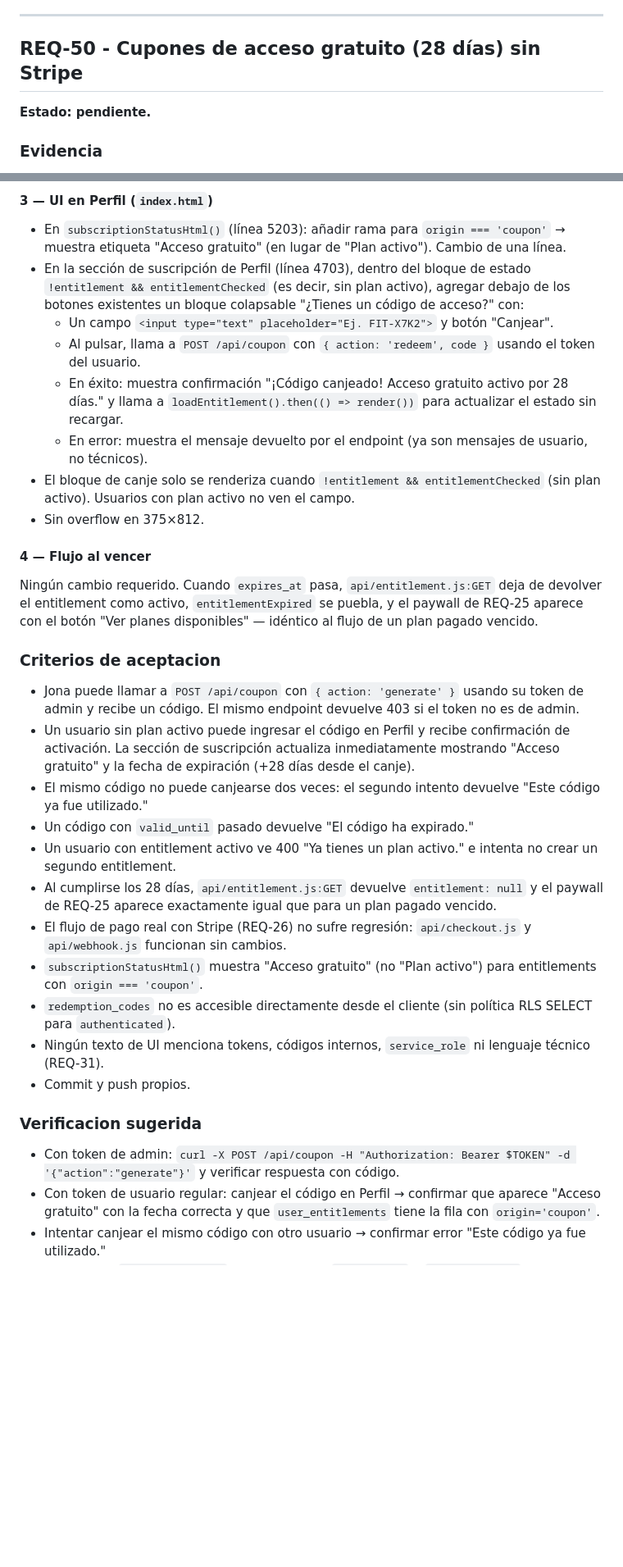
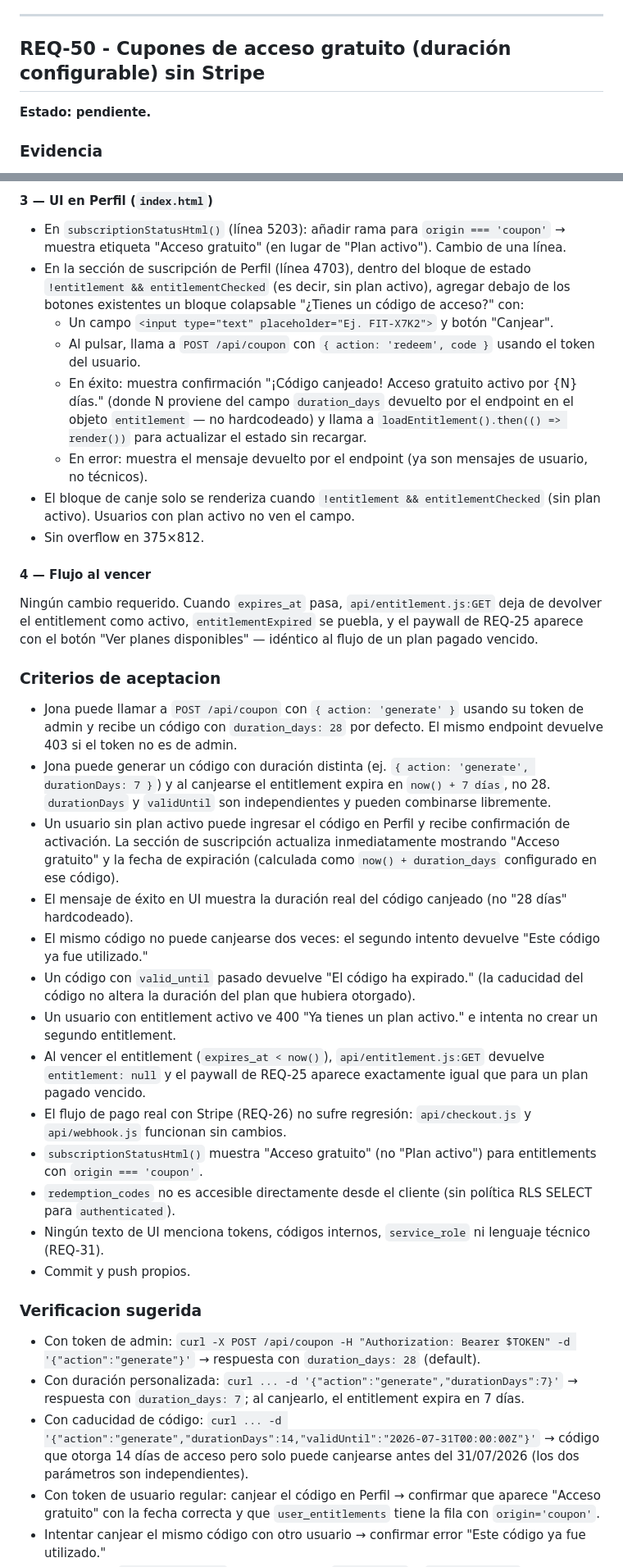
Before and after one commit to jlazoirus/Fitbud, a Markdown page: REQUIREMENTS.md, 2 parts joined by grey strips. Shown at 82% size. Drawn GitHub-style; blank space fills up the shorter version.

Commit message:
docs(REQ-50): ajuste de alcance — duración del plan configurable por código
Antes de implementar REQ-50, se clarifica el diseño del endpoint de
generación de cupones para soportar `durationDays` como parámetro
independiente y configurable (default 28, pero puede ser 7, 14, 60, etc.).

Cambios documentales:
- Título actualizado: "(28 días)" → "(duración configurable)".
- Objetivo reescrito para reflejar que cada código puede tener su propia
  duración de acceso al generarlo.
- Descripción de la columna `duration_days` ampliada con la distinción
  explícita entre los dos conceptos independientes:
    · `duration_days` = cuánto dura el plan gratuito una vez canjeado.
    · `valid_until` = hasta cuándo el código mismo puede canjearse.
- Sección de parámetros del endpoint `generate` desglosada en bullets
  separados con nota explícita de independencia entre ambos parámetros.
- Mensaje de éxito en UI: "{N} días" dinámico desde la respuesta,
  no "28 días" hardcodeado.
- Criterios de aceptación: se añade caso de duración personalizada,
  se elimina "28 días" hardcodeado de todos los criterios.
- Verificación sugerida: ejemplos de curl con `durationDays` y combinación
  `durationDays + validUntil`.

No se toca código ni agent-loop.json.

Co-Authored-By: Claude Sonnet 4.6 <noreply@anthropic.com>

```diff
--- a/REQUIREMENTS.md
+++ b/REQUIREMENTS.md
@@ -2718,7 +2719,7 @@ No aplica verificación técnica automatizada. La verificación es documental:
 
 ---
 
-## REQ-50 - Cupones de acceso gratuito (28 días) sin Stripe
+## REQ-50 - Cupones de acceso gratuito (duración configurable) sin Stripe
 
 **Estado: pendiente.**
 
@@ -2797,7 +2801,7 @@ Maneja dos acciones en un único archivo serverless para mantener la convención
 - En la sección de suscripción de Perfil (línea 4703), dentro del bloque de estado `!entitlement && entitlementChecked` (es decir, sin plan activo), agregar debajo de los botones existentes un bloque colapsable "¿Tienes un código de acceso?" con:
   - Un campo `<input type="text" placeholder="Ej. FIT-X7K2">` y botón "Canjear".
   - Al pulsar, llama a `POST /api/coupon` con `{ action: 'redeem', code }` usando el token del usuario.
-  - En éxito: muestra confirmación "¡Código canjeado! Acceso gratuito activo por 28 días." y llama a `loadEntitlement().then(() => render())` para actualizar el estado sin recargar.
+  - En éxito: muestra confirmación "¡Código canjeado! Acceso gratuito activo por {N} días." (donde N proviene del campo `duration_days` devuelto por el endpoint en el objeto `entitlement` — no hardcodeado) y llama a `loadEntitlement().then(() => render())` para actualizar el estado sin recargar.
   - En error: muestra el mensaje devuelto por el endpoint (ya son mensajes de usuario, no técnicos).
 - El bloque de canje solo se renderiza cuando `!entitlement && entitlementChecked` (sin plan activo). Usuarios con plan activo no ven el campo.
 - Sin overflow en 375×812.
@@ -2808,12 +2812,14 @@ Ningún cambio requerido. Cuando `expires_at` pasa, `api/entitlement.js:GET` dej
 
 ### Criterios de aceptacion
 
-- Jona puede llamar a `POST /api/coupon` con `{ action: 'generate' }` usando su token de admin y recibe un código. El mismo endpoint devuelve 403 si el token no es de admin.
-- Un usuario sin plan activo puede ingresar el código en Perfil y recibe confirmación de activación. La sección de suscripción actualiza inmediatamente mostrando "Acceso gratuito" y la fecha de expiración (+28 días desde el canje).
+- Jona puede llamar a `POST /api/coupon` con `{ action: 'generate' }` usando su token de admin y recibe un código con `duration_days: 28` por defecto. El mismo endpoint devuelve 403 si el token no es de admin.
+- Jona puede generar un código con duración distinta (ej. `{ action: 'generate', durationDays: 7 }`) y al canjearse el entitlement expira en `now() + 7 días`, no 28. `durationDays` y `validUntil` son independientes y pueden combinarse libremente.
+- Un usuario sin plan activo puede ingresar el código en Perfil y recibe confirmación de activación. La sección de suscripción actualiza inmediatamente mostrando "Acceso gratuito" y la fecha de expiración (calculada como `now() + duration_days` configurado en ese código).
+- El mensaje de éxito en UI muestra la duración real del código canjeado (no "28 días" hardcodeado).
 - El mismo código no puede canjearse dos veces: el segundo intento devuelve "Este código ya fue utilizado."
-- Un código con `valid_until` pasado devuelve "El código ha expirado."
+- Un código con `valid_until` pasado devuelve "El código ha expirado." (la caducidad del código no altera la duración del plan que hubiera otorgado).
 - Un usuario con entitlement activo ve 400 "Ya tienes un plan activo." e intenta no crear un segundo entitlement.
-- Al cumplirse los 28 días, `api/entitlement.js:GET` devuelve `entitlement: null` y el paywall de REQ-25 aparece exactamente igual que para un plan pagado vencido.
+- Al vencer el entitlement (`expires_at < now()`), `api/entitlement.js:GET` devuelve `entitlement: null` y el paywall de REQ-25 aparece exactamente igual que para un plan pagado vencido.
 - El flujo de pago real con Stripe (REQ-26) no sufre regresión: `api/checkout.js` y `api/webhook.js` funcionan sin cambios.
 - `subscriptionStatusHtml()` muestra "Acceso gratuito" (no "Plan activo") para entitlements con `origin === 'coupon'`.
 - `redemption_codes` no es accesible directamente desde el cliente (sin política RLS SELECT para `authenticated`).
@@ -2822,7 +2828,9 @@ Ningún cambio requerido. Cuando `expires_at` pasa, `api/entitlement.js:GET` dej
 
 ### Verificacion sugerida
 
-- Con token de admin: `curl -X POST /api/coupon -H "Authorization: Bearer $TOKEN" -d '{"action":"generate"}'` y verificar respuesta con código.
+- Con token de admin: `curl -X POST /api/coupon -H "Authorization: Bearer $TOKEN" -d '{"action":"generate"}'` → respuesta con `duration_days: 28` (default).
+- Con duración personalizada: `curl ... -d '{"action":"generate","durationDays":7}'` → respuesta con `duration_days: 7`; al canjearlo, el entitlement expira en 7 días.
+- Con caducidad de código: `curl ... -d '{"action":"generate","durationDays":14,"validUntil":"2026-07-31T00:00:00Z"}'` → código que otorga 14 días de acceso pero solo puede canjearse antes del 31/07/2026 (los dos parámetros son independientes).
 - Con token de usuario regular: canjear el código en Perfil → confirmar que aparece "Acceso gratuito" con la fecha correcta y que `user_entitlements` tiene la fila con `origin='coupon'`.
 - Intentar canjear el mismo código con otro usuario → confirmar error "Este código ya fue utilizado."
 - Verificar en `redemption_codes` que la fila tiene `redeemed_by` y `entitlement_id` correctos.
```
Also changed, not shown: other parts of REQUIREMENTS.md (+8 -4 lines).
